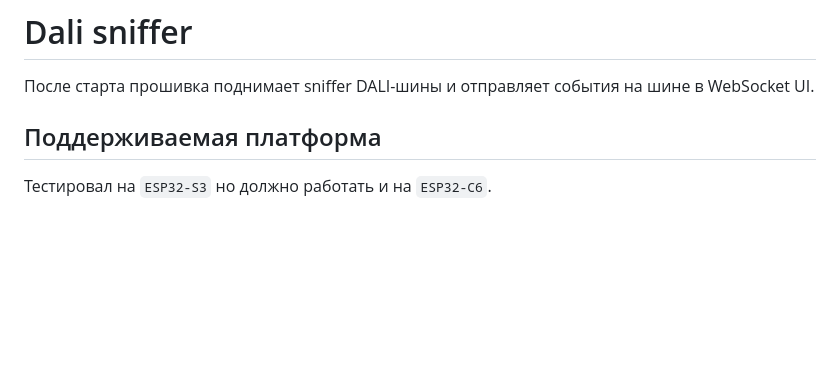
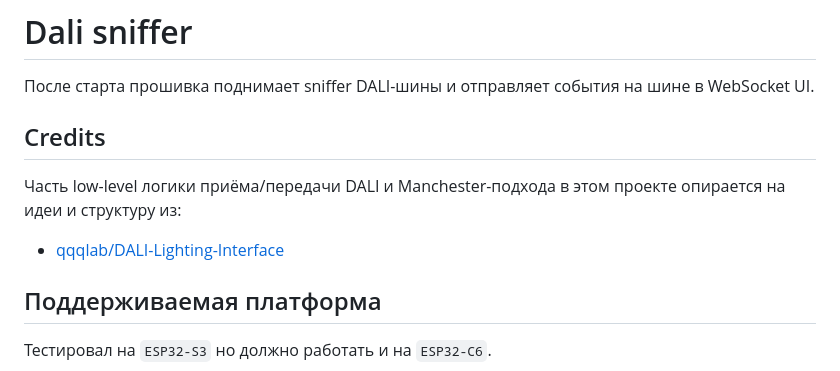
Before and after one commit to rydikov/dali-sniffer, a Markdown page: README.md, the part around the change. GitHub-like rendering; blank space fills up the shorter version.

```diff
--- a/README.md
+++ b/README.md
@@ -1,6 +1,12 @@
 # Dali sniffer
 
 После старта прошивка поднимает sniffer DALI-шины и отправляет события на шине в WebSocket UI.
+
+## Credits
+
+Часть low-level логики приёма/передачи DALI и Manchester-подхода в этом проекте опирается на идеи и структуру из:
+
+* [qqqlab/DALI-Lighting-Interface](https://github.com/qqqlab/DALI-Lighting-Interface/)
 
 ## Поддерживаемая платформа
 
```
